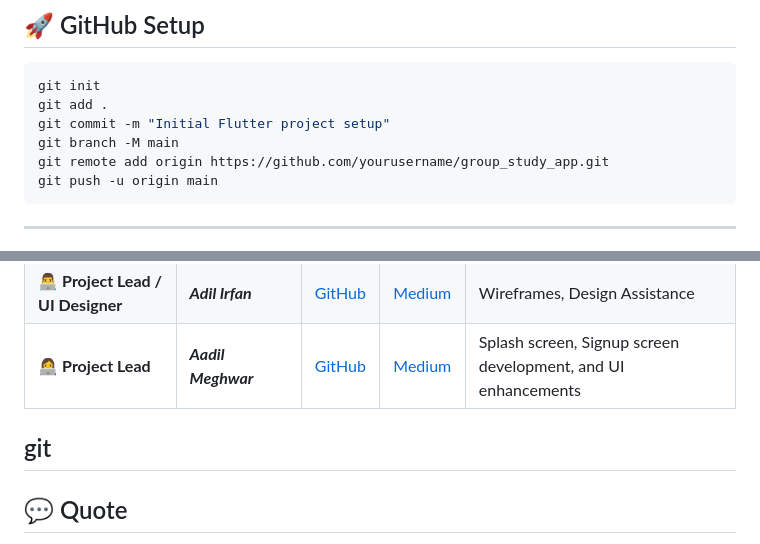
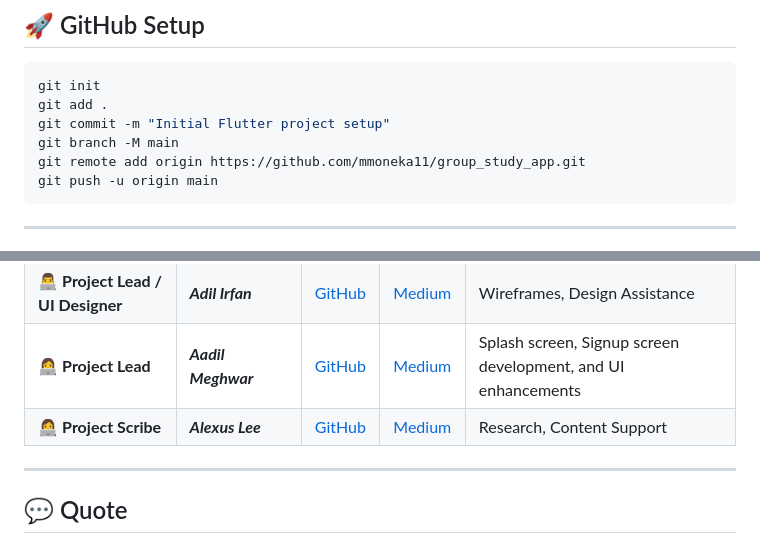
Before and after one commit to mmoneka11/group-study-app, a Markdown page: README.md, 2 parts joined by grey strips. Drawn GitHub-style.

````diff
--- a/README.md
+++ b/README.md
@@ -120,7 +120,7 @@ git init
 git add .
 git commit -m "Initial Flutter project setup"
 git branch -M main
-git remote add origin https://github.com/yourusername/group_study_app.git
+git remote add origin https://github.com/mmoneka11/group_study_app.git
 git push -u origin main
 ```
 
@@ -135,7 +135,8 @@ git push -u origin main
 | 👩‍💻 **Project Manager** | ***Malak Mohamed Kamal*** | [GitHub](https://github.com/username1) | [Medium](https://medium.com/@username1) | Login page and Home page design and documentation |
 | 👨‍💻 **Project Lead / UI Designer** | ***Adil Irfan*** | [GitHub](https://github.com/username1) | [Medium](https://medium.com/@username1) | Wireframes, Design Assistance |
 | 👩‍💻 **Project Lead** |  ***Aadil Meghwar***| [GitHub](https://github.com/username2) | [Medium](https://medium.com/@username2) | Splash screen, Signup screen development, and UI enhancements |
-git
+| 👩‍💻 **Project Scribe** | ***Alexus Lee*** | [GitHub](https://github.com/username2) | [Medium](https://medium.com/@username2) | Research, Content Support |
+
 ---
 
 ## 💬 Quote
````
